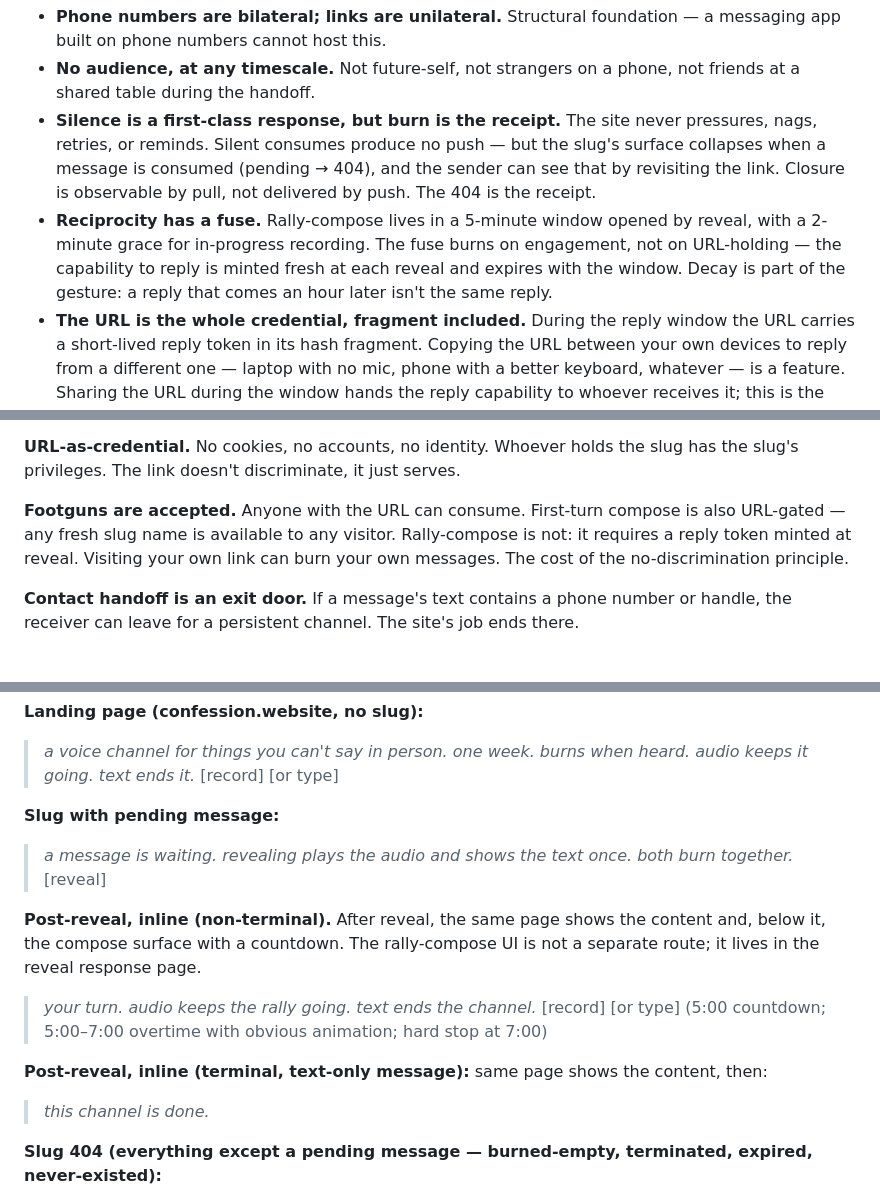
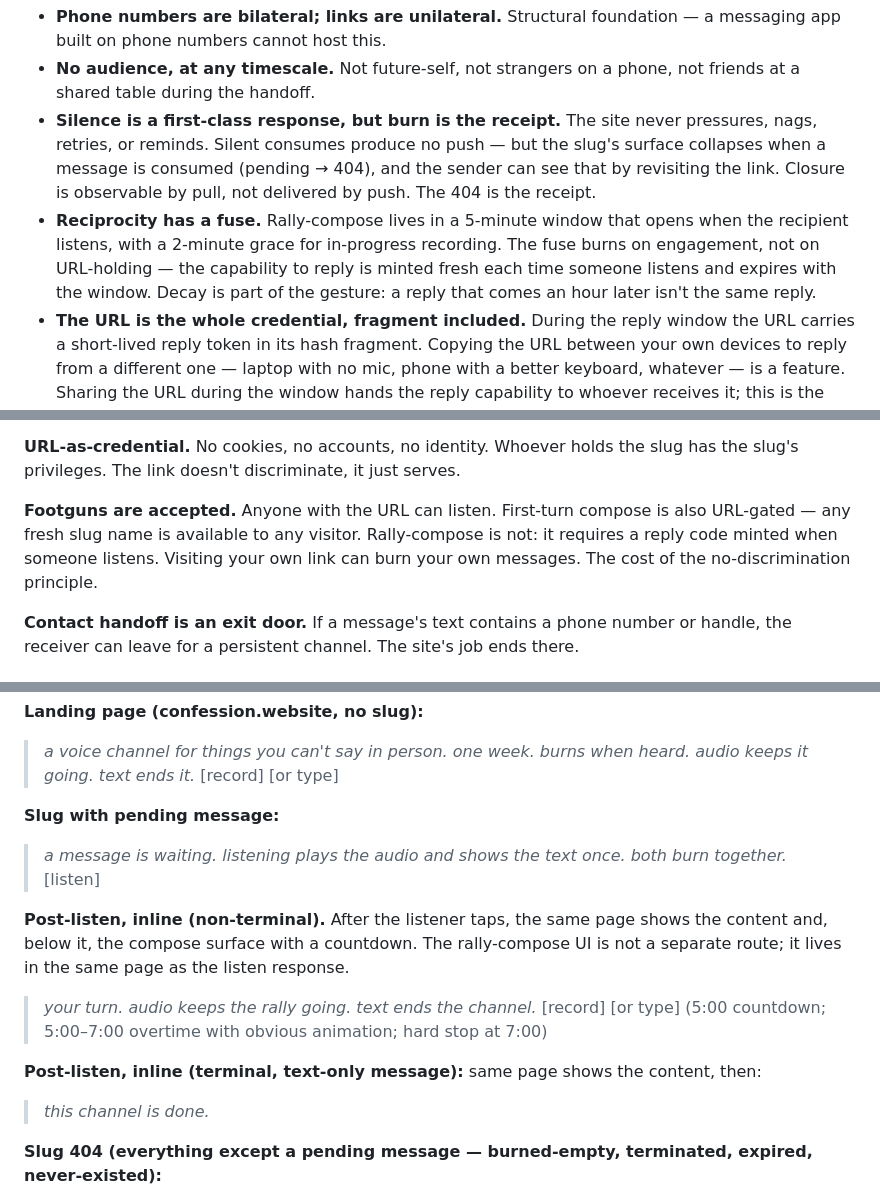
Before and after one commit to kimjune01/confession.website, a Markdown page: DESIGN.md, 3 parts joined by grey strips. Drawn GitHub-style.

```diff
--- a/DESIGN.md
+++ b/DESIGN.md
@@ -35,11 +35,12 @@ unreachable.
   revisiting the link. Closure is observable by pull, not delivered
   by push. The 404 is the receipt.
 - **Reciprocity has a fuse.** Rally-compose lives in a 5-minute
-  window opened by reveal, with a 2-minute grace for in-progress
-  recording. The fuse burns on engagement, not on URL-holding —
-  the capability to reply is minted fresh at each reveal and
-  expires with the window. Decay is part of the gesture: a reply
-  that comes an hour later isn't the same reply.
+  window that opens when the recipient listens, with a 2-minute
+  grace for in-progress recording. The fuse burns on engagement,
+  not on URL-holding — the capability to reply is minted fresh
+  each time someone listens and expires with the window. Decay
+  is part of the gesture: a reply that comes an hour later isn't
+  the same reply.
 - **The URL is the whole credential, fragment included.** During
   the reply window the URL carries a short-lived reply token in
   its hash fragment. Copying the URL between your own devices to
@@ -128,11 +129,11 @@ unlimited within the window.
 holds the slug has the slug's privileges. The link doesn't
 discriminate, it just serves.
 
-**Footguns are accepted.** Anyone with the URL can consume. First-turn
+**Footguns are accepted.** Anyone with the URL can listen. First-turn
 compose is also URL-gated — any fresh slug name is available to any
-visitor. Rally-compose is not: it requires a reply token minted at
-reveal. Visiting your own link can burn your own messages. The cost
-of the no-discrimination principle.
+visitor. Rally-compose is not: it requires a reply code minted when
+someone listens. Visiting your own link can burn your own messages.
+The cost of the no-discrimination principle.
 
 **Contact handoff is an exit door.** If a message's text contains a
 phone number or handle, the receiver can leave for a persistent
@@ -150,20 +151,20 @@ Drafts below — shape fixed, words need another pass.
 
 **Slug with pending message:**
 > *a message is waiting.*
-> *revealing plays the audio and shows the text once. both burn together.*
-> [reveal]
+> *listening plays the audio and shows the text once. both burn together.*
+> [listen]
 
-**Post-reveal, inline (non-terminal).** After reveal, the same page
-shows the content and, below it, the compose surface with a countdown.
-The rally-compose UI is not a separate route; it lives in the reveal
-response page.
+**Post-listen, inline (non-terminal).** After the listener taps,
+the same page shows the content and, below it, the compose surface
+with a countdown. The rally-compose UI is not a separate route;
+it lives in the same page as the listen response.
 > *your turn.*
 > *audio keeps the rally going. text ends the channel.*
 > [record] [or type]
 > (5:00 countdown; 5:00–7:00 overtime with obvious animation; hard
 > stop at 7:00)
 
-**Post-reveal, inline (terminal, text-only message):** same page
+**Post-listen, inline (terminal, text-only message):** same page
 shows the content, then:
 > *this channel is done.*
 
```
Also changed, not shown: SPEC.md (+49 -49 lines).
